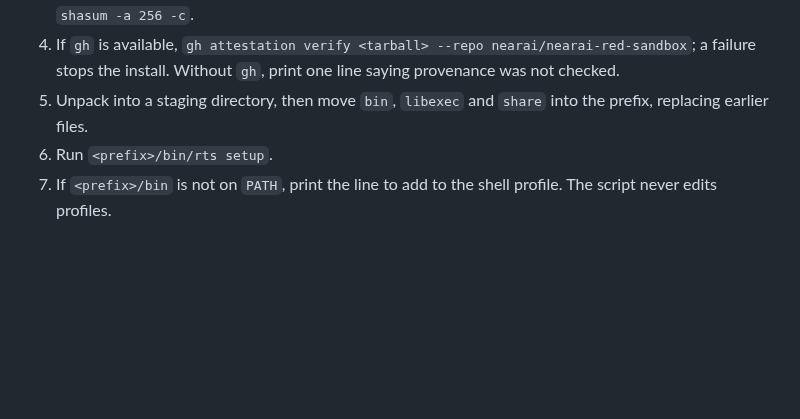
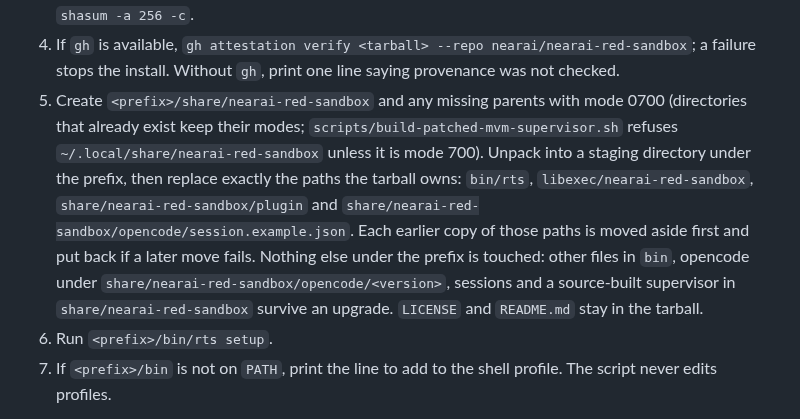
Before and after one commit to nearai/nearai-red-sandbox, a Markdown page: docs/specs/2026-10-29-release-and-installers-design.md, the part around the change. Drawn GitHub-style; blank space fills up the shorter version.

Commit message:
Describe the exact paths install.sh replaces in the spec
Co-Authored-By: Claude Opus 5.5 <noreply@anthropic.com>

```diff
--- a/docs/specs/2026-10-29-release-and-installers-design.md
+++ b/docs/specs/2026-10-29-release-and-installers-design.md
@@ -178,8 +178,19 @@ last line, so a truncated download runs nothing. No `sudo`.
 4. If `gh` is available, `gh attestation verify <tarball> --repo
    nearai/nearai-red-sandbox`; a failure stops the install. Without `gh`,
    print one line saying provenance was not checked.
-5. Unpack into a staging directory, then move `bin`, `libexec` and `share`
-   into the prefix, replacing earlier files.
+5. Create `<prefix>/share/nearai-red-sandbox` and any missing parents with
+   mode 0700 (directories that already exist keep their modes;
+   `scripts/build-patched-mvm-supervisor.sh` refuses
+   `~/.local/share/nearai-red-sandbox` unless it is mode 700). Unpack into a
+   staging directory under the prefix, then replace exactly the paths the
+   tarball owns: `bin/rts`, `libexec/nearai-red-sandbox`,
+   `share/nearai-red-sandbox/plugin` and
+   `share/nearai-red-sandbox/opencode/session.example.json`. Each earlier copy
+   of those paths is moved aside first and put back if a later move fails.
+   Nothing else under the prefix is touched: other files in `bin`, opencode
+   under `share/nearai-red-sandbox/opencode/<version>`, sessions and a
+   source-built supervisor in `share/nearai-red-sandbox` survive an upgrade.
+   `LICENSE` and `README.md` stay in the tarball.
 6. Run `<prefix>/bin/rts setup`.
 7. If `<prefix>/bin` is not on `PATH`, print the line to add to the shell
    profile. The script never edits profiles.
```
